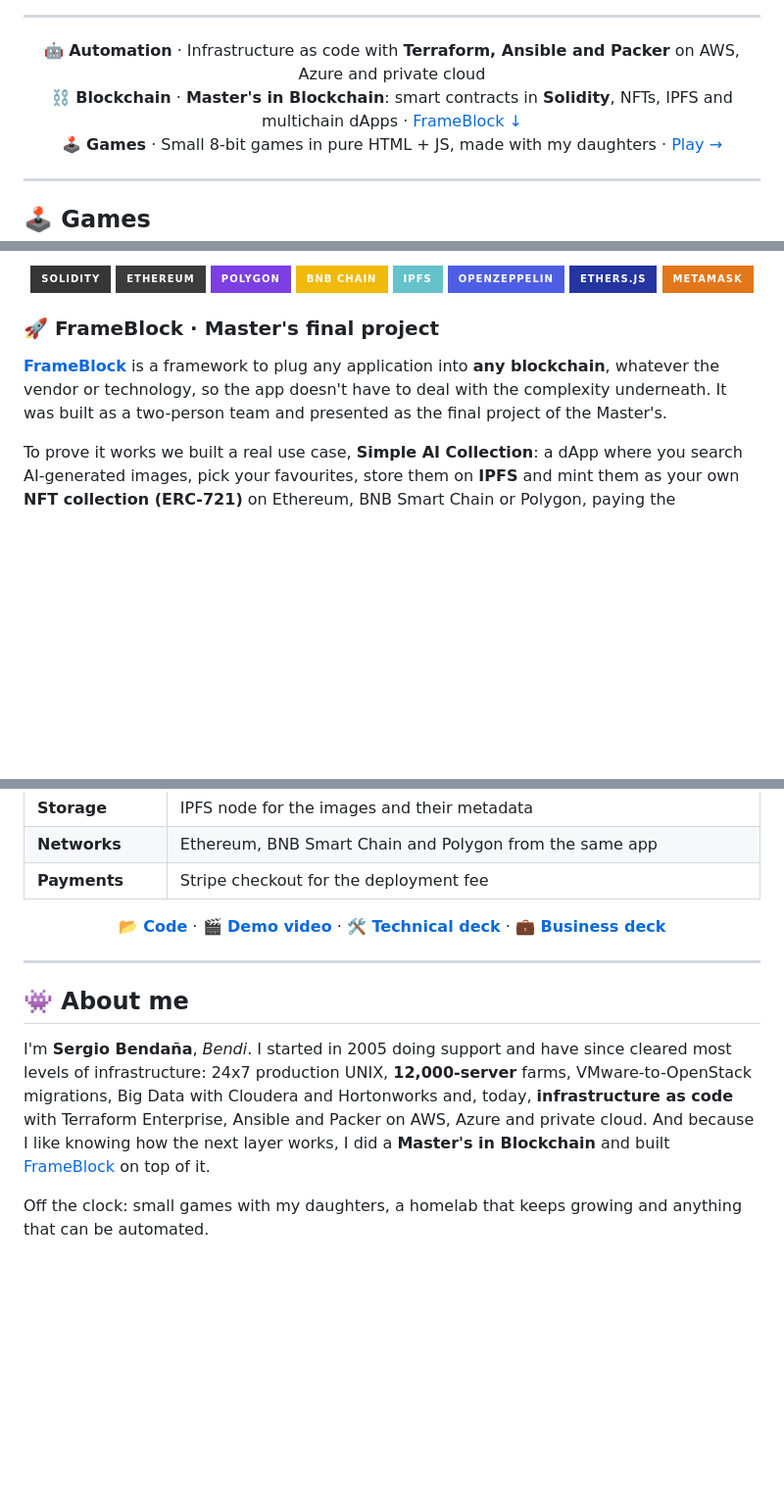
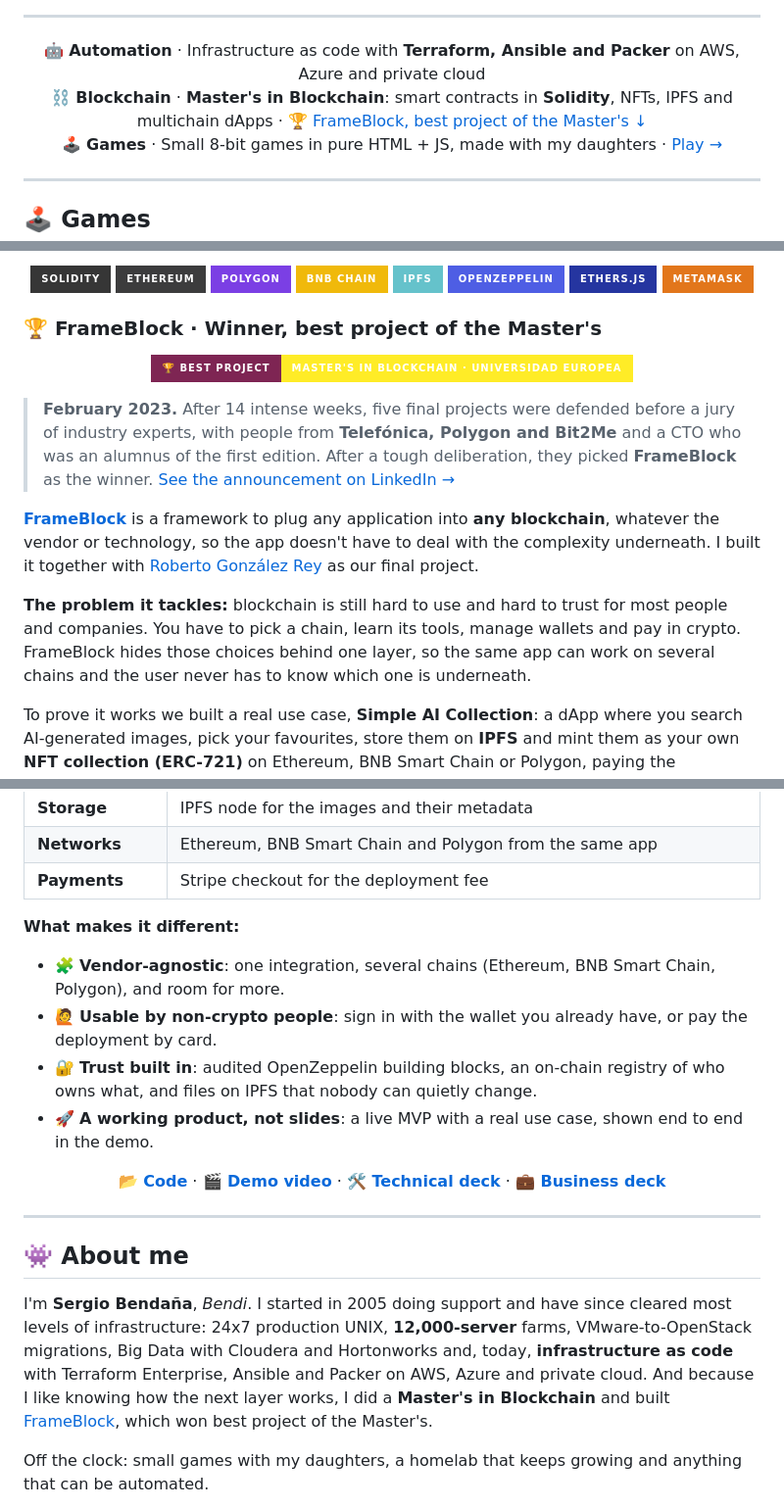
Before and after one commit to serbenda/serbenda, a Markdown page: README.md, 3 parts joined by grey strips. Shown at 98% size. Drawn GitHub-style; badges without logos; blank space fills up the shorter version.

```diff
--- a/README.md
+++ b/README.md
@@ -21,7 +21,7 @@
 
 <p align="center">
 🤖 <b>Automation</b> · Infrastructure as code with <b>Terraform, Ansible and Packer</b> on AWS, Azure and private cloud<br>
-⛓️ <b>Blockchain</b> · <b>Master's in Blockchain</b>: smart contracts in <b>Solidity</b>, NFTs, IPFS and multichain dApps · <a href="#blockchain">FrameBlock ↓</a><br>
+⛓️ <b>Blockchain</b> · <b>Master's in Blockchain</b>: smart contracts in <b>Solidity</b>, NFTs, IPFS and multichain dApps · 🏆 <a href="#blockchain">FrameBlock, best project of the Master's ↓</a><br>
 🕹️ <b>Games</b> · Small 8-bit games in pure HTML + JS, made with my daughters · <a href="https://bendi.dev/#arcade">Play →</a>
 </p>
 
@@ -123,9 +123,17 @@ I hold a **Master's in Blockchain** from Universidad Europea (2022–2023). That
   <img src="https://img.shields.io/badge/MetaMask-E2761B?style=for-the-badge&logo=metamask&logoColor=white" alt="MetaMask">
 </p>
 
-### 🚀 FrameBlock · Master's final project
+### 🏆 FrameBlock · Winner, best project of the Master's
 
-**[FrameBlock](https://github.com/serbenda/frameblock)** is a framework to plug any application into **any blockchain**, whatever the vendor or technology, so the app doesn't have to deal with the complexity underneath. It was built as a two-person team and presented as the final project of the Master's.
+<p align="center">
+  <a href="https://www.linkedin.com/feed/update/urn:li:share:7033036387415113728/"><img src="https://img.shields.io/badge/%F0%9F%8F%86_Best_project-Master's_in_Blockchain_·_Universidad_Europea-ffec27?style=for-the-badge&labelColor=7e2553" alt="Best project, Master's in Blockchain, Universidad Europea"></a>
+</p>
+
+> **February 2023.** After 14 intense weeks, five final projects were defended before a jury of industry experts, with people from **Telefónica, Polygon and Bit2Me** and a CTO who was an alumnus of the first edition. After a tough deliberation, they picked **FrameBlock** as the winner. [See the announcement on LinkedIn →](https://www.linkedin.com/feed/update/urn:li:share:7033036387415113728/)
+
+**[FrameBlock](https://github.com/serbenda/frameblock)** is a framework to plug any application into **any blockchain**, whatever the vendor or technology, so the app doesn't have to deal with the complexity underneath. I built it together with [Roberto González Rey](https://www.linkedin.com/in/roberto-gonz%C3%A1lez-rey-018335118/) as our final project.
+
+**The problem it tackles:** blockchain is still hard to use and hard to trust for most people and companies. You have to pick a chain, learn its tools, manage wallets and pay in crypto. FrameBlock hides those choices behind one layer, so the same app can work on several chains and the user never has to know which one is underneath.
 
 To prove it works we built a real use case, **Simple AI Collection**: a dApp where you search AI-generated images, pick your favourites, store them on **IPFS** and mint them as your own **NFT collection (ERC-721)** on Ethereum, BNB Smart Chain or Polygon, paying the deployment fee by card.
 
@@ -154,6 +162,12 @@ flowchart TB
 | **Networks** | Ethereum, BNB Smart Chain and Polygon from the same app |
 | **Payments** | Stripe checkout for the deployment fee |
 
+**What makes it different:**
+- 🧩 **Vendor-agnostic**: one integration, several chains (Ethereum, BNB Smart Chain, Polygon), and room for more.
+- 🙋 **Usable by non-crypto people**: sign in with the wallet you already have, or pay the deployment by card.
+- 🔐 **Trust built in**: audited OpenZeppelin building blocks, an on-chain registry of who owns what, and files on IPFS that nobody can quietly change.
+- 🚀 **A working product, not slides**: a live MVP with a real use case, shown end to end in the demo.
+
 <p align="center">
   <a href="https://github.com/serbenda/frameblock"><b>📂 Code</b></a> ·
   <a href="https://github.com/serbenda/frameblock/blob/main/doc/FRAMEBLOCK.mp4"><b>🎬 Demo video</b></a> ·
@@ -165,7 +179,7 @@ flowchart TB
 
 ## 👾 About me
 
-I'm **Sergio Bendaña**, *Bendi*. I started in 2005 doing support and have since cleared most levels of infrastructure: 24x7 production UNIX, **12,000-server** farms, VMware-to-OpenStack migrations, Big Data with Cloudera and Hortonworks and, today, **infrastructure as code** with Terraform Enterprise, Ansible and Packer on AWS, Azure and private cloud. And because I like knowing how the next layer works, I did a **Master's in Blockchain** and built [FrameBlock](#blockchain) on top of it.
+I'm **Sergio Bendaña**, *Bendi*. I started in 2005 doing support and have since cleared most levels of infrastructure: 24x7 production UNIX, **12,000-server** farms, VMware-to-OpenStack migrations, Big Data with Cloudera and Hortonworks and, today, **infrastructure as code** with Terraform Enterprise, Ansible and Packer on AWS, Azure and private cloud. And because I like knowing how the next layer works, I did a **Master's in Blockchain** and built [FrameBlock](#blockchain), which won best project of the Master's.
 
 Off the clock: small games with my daughters, a homelab that keeps growing and anything that can be automated.
 
```
Also changed, not shown: README.es.md (+18 -4 lines).
